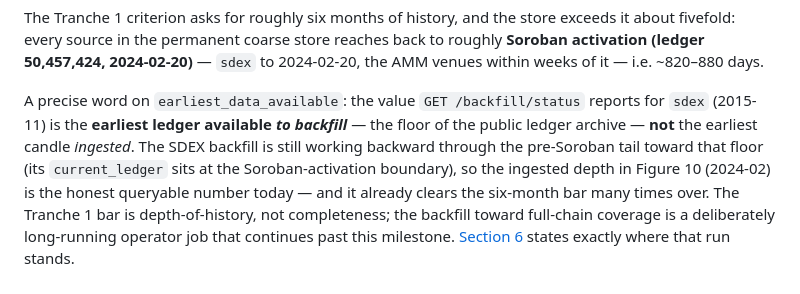
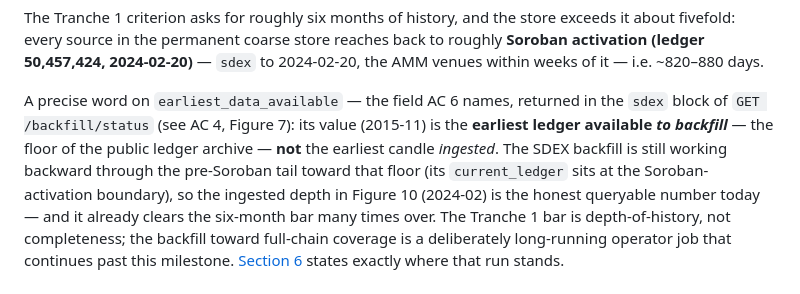
Before and after one commit to rumblefishdev/stellar-prices-api, a Markdown page: docs/scf/milestone-1-evidence.md, the part around the change. GitHub-like rendering.

Commit message:
docs(lore-0102): tie AC 6 to the now-live earliest_data_available field
0106 deployed: GET /backfill/status now returns sdex.earliest_data_available.
Make the AC 6 note explicit that this is the field AC 6 names, so the criterion
is verifiable directly from the endpoint (archive floor) while Figure 10 remains
the ingested-depth proof.

```diff
--- a/docs/scf/milestone-1-evidence.md
+++ b/docs/scf/milestone-1-evidence.md
@@ -783,13 +783,14 @@ exceeds it about fivefold: every source in the permanent coarse store reaches
 back to roughly **Soroban activation (ledger 50,457,424, 2024-02-20)** — `sdex`
 to 2024-02-20, the AMM venues within weeks of it — i.e. ~820–880 days.
 
-A precise word on `earliest_data_available`: the value `GET /backfill/status`
-reports for `sdex` (2015-11) is the **earliest ledger available _to backfill_**
-— the floor of the public ledger archive — **not** the earliest candle
-_ingested_. The SDEX backfill is still working backward through the pre-Soroban
-tail toward that floor (its `current_ledger` sits at the Soroban-activation
-boundary), so the ingested depth in Figure 10 (2024-02) is the honest queryable
-number today — and it already clears the six-month bar many times over. The
+A precise word on `earliest_data_available` — the field AC 6 names, returned in
+the `sdex` block of `GET /backfill/status` (see AC 4, Figure 7): its value
+(2015-11) is the **earliest ledger available _to backfill_** — the floor of the
+public ledger archive — **not** the earliest candle _ingested_. The SDEX
+backfill is still working backward through the pre-Soroban tail toward that floor
+(its `current_ledger` sits at the Soroban-activation boundary), so the ingested
+depth in Figure 10 (2024-02) is the honest queryable number today — and it
+already clears the six-month bar many times over. The
 Tranche 1 bar is depth-of-history, not completeness; the backfill toward
 full-chain coverage is a deliberately long-running operator job that continues
 past this milestone. [Section 6](#6-what-is-deliberately-not-claimed) states
```
